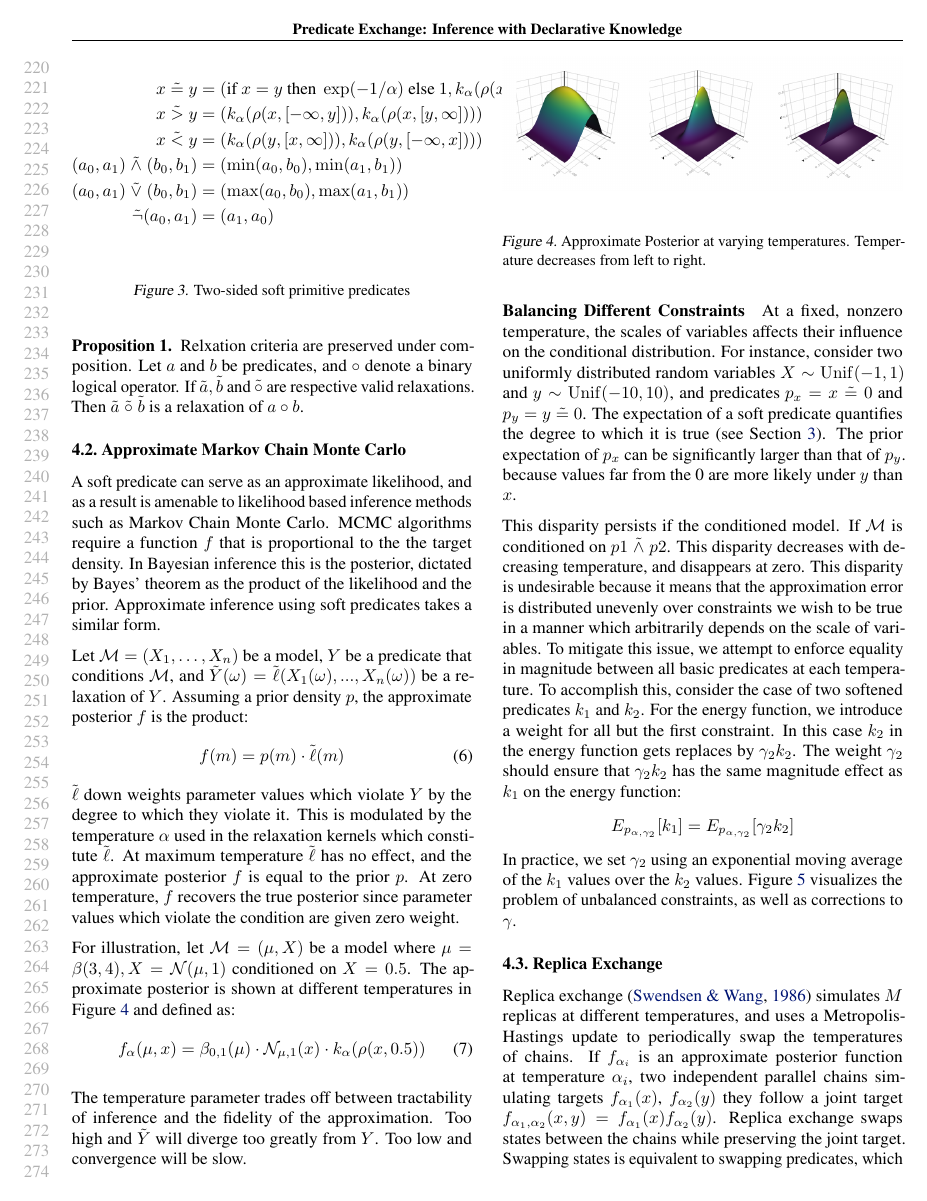
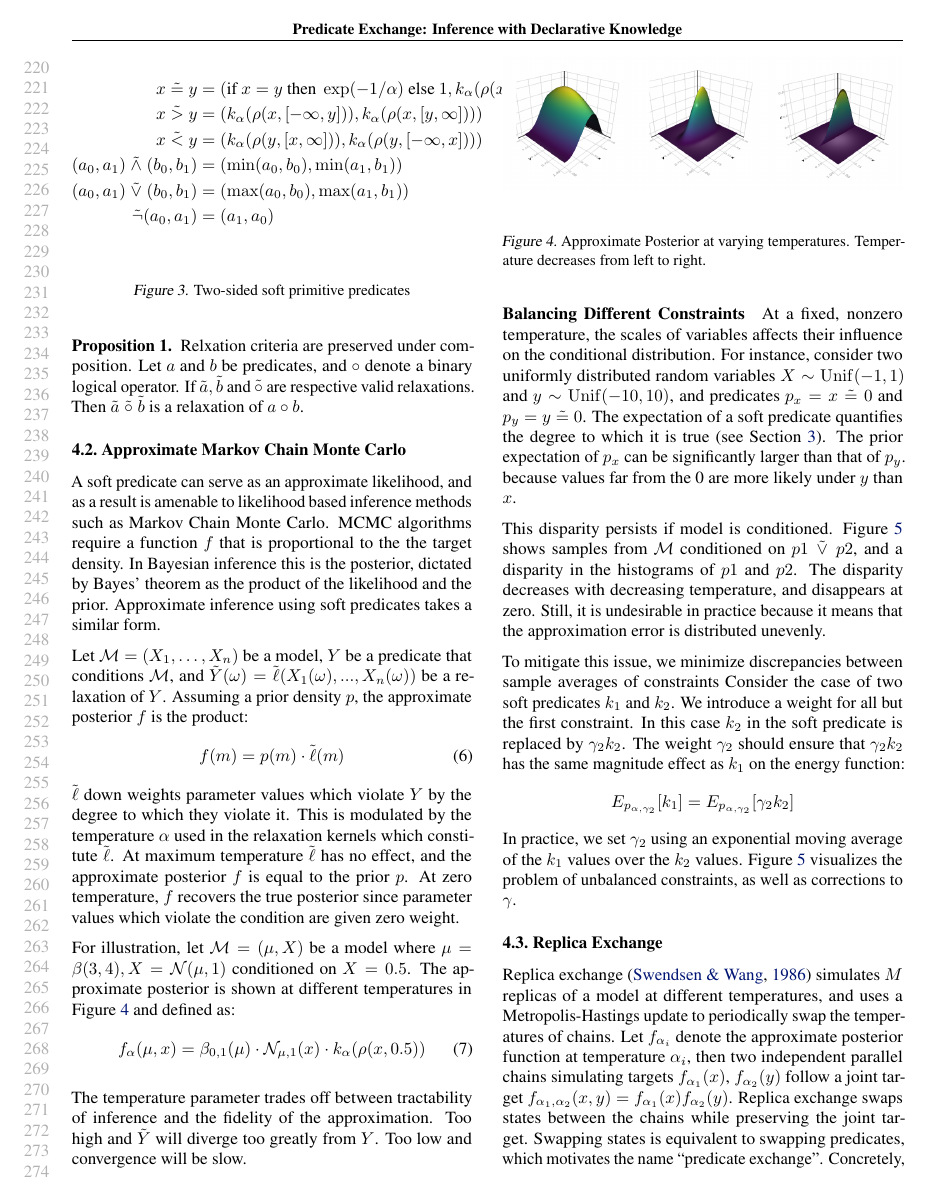
Before and after one commit to zenna/OmegaPaper, a LaTeX paper (icmlsoft.tex, which reads inference.tex): page 5 of 10. Compiled offline with pdfLaTeX.

Commit message:
float type

```diff
--- a/inference.tex
+++ b/inference.tex
@@ -227,10 +227,11 @@ The expectation of a soft predicate quantifies the degree to which it is true (s
 The prior expectation of $p_x$ can be significantly larger than that of $p_y$.
 because values far from the 0 are more likely under $y$ than $x$.
 
-This disparity persists if the conditioned model.
-If $\cM$ is conditioned on $p1 \soft{\land} p2$.
-This disparity  decreases with decreasing temperature, and disappears at zero.
-This disparity is undesirable because it means that the approximation error is distributed unevenly over constraints we wish to be true in a manner which arbitrarily depends on the scale of variables.
+This disparity persists if model is conditioned.
+Figure \ref{scaling} shows samples from $\cM$  conditioned on $p1 \soft{\lor} p2$, and a disparity in the histograms of $p1$ and $p2$.
+The disparity decreases with decreasing temperature, and disappears at zero.
+Still, it is undesirable in practice because it means that the approximation error is distributed unevenly.
+
 % For example consider two pairs of variables, where
 % the first pair is ten times larger than the second.
 % Conditioning on a greater than constraint on both
@@ -238,14 +239,10 @@ This disparity is undesirable because it means that the approximation error is d
 % a softening of both constraints would have
 % a much larger change in the energy function over
 % a standard deviation change in pairs of variables.
-To mitigate this issue, we attempt to enforce equality
-in magnitude between all basic predicates at each temperature.
-% rr: zenna can you add the basic predicates
-To accomplish this, consider the case of two
-softened predicates $k_1$ and $k_2$. For the
-energy function, we introduce a weight
-for all but the first constraint.
-In this case $k_2$ in the energy function gets replaces
+To mitigate this issue, we minimize discrepancies between sample averages of constraints
+Consider the case of two
+soft predicates $k_1$ and $k_2$. We introduce a weight for all but the first constraint.
+In this case $k_2$ in the soft predicate is replaced
 by $\gamma_2 k_2$. The weight $\gamma_2$ should
 ensure that $\gamma_2 k_2$ has the same
 magnitude effect as $k_1$ on the energy
@@ -268,6 +265,6 @@ Figure \ref{scaling} visualizes the problem of unbalanced constraints, as well a
 
 
 \subsection{Replica Exchange}\label{replicaexchange}
-Replica exchange \citep{swendsen1986replica} simulates $M$ replicas at different temperatures, and uses a Metropolis-Hastings update to  periodically swap the temperatures of chains.
-If $f_{\alpha_i}$ is an approximate posterior function at temperature $\alpha_i$, two independent parallel chains simulating targets $f_{\alpha_1}(x)$, $f_{\alpha_2}(y)$ they follow a joint target $f_{\alpha_1, \alpha_2}(x,y) = f_{\alpha_1}(x)f_{\alpha_2}(y)$.
+Replica exchange \citep{swendsen1986replica} simulates $M$ replicas of a model at different temperatures, and uses a Metropolis-Hastings update to  periodically swap the temperatures of chains.
+Let $f_{\alpha_i}$ denote the approximate posterior function at temperature $\alpha_i$, then two independent parallel chains simulating targets $f_{\alpha_1}(x)$, $f_{\alpha_2}(y)$  follow a joint target $f_{\alpha_1, \alpha_2}(x,y) = f_{\alpha_1}(x)f_{\alpha_2}(y)$.
 Replica exchange swaps states between the chains while preserving the joint target.
```
Also changed, not shown: experiments.tex (+7 -7 lines), minilang.tex (+11 -9 lines), inference.tex (2 more changed lines).
